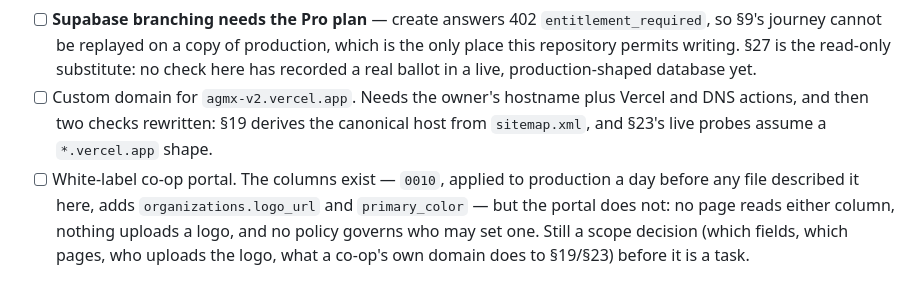
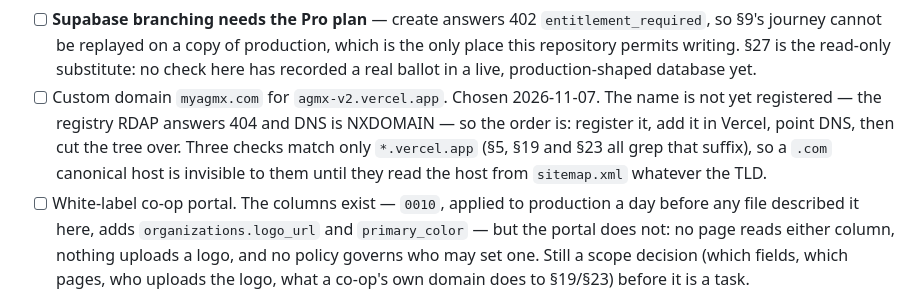
Before and after one commit to shamelali/AGMX-v2-app, a Markdown page: AGMX_V2_PLAN.md, the part around the change. Rendered like a GitHub page.

```diff
--- a/AGMX_V2_PLAN.md
+++ b/AGMX_V2_PLAN.md
@@ -214,10 +214,12 @@ Open, in order:
       production, which is the only place this repository permits writing. §27 is the
       read-only substitute: no check here has recorded a real ballot in a live,
       production-shaped database yet.
-- [ ] Custom domain for `agmx-v2.vercel.app`. Needs the owner's hostname plus
-      Vercel and DNS actions, and then two checks rewritten: §19 derives the
-      canonical host from `sitemap.xml`, and §23's live probes assume a
-      `*.vercel.app` shape.
+- [ ] Custom domain `myagmx.com` for `agmx-v2.vercel.app`. Chosen 2026-11-07.
+      The name is not yet registered — the registry RDAP answers 404 and DNS is
+      NXDOMAIN — so the order is: register it, add it in Vercel, point DNS, then
+      cut the tree over. Three checks match only `*.vercel.app` (§5, §19 and §23
+      all grep that suffix), so a `.com` canonical host is invisible to them
+      until they read the host from `sitemap.xml` whatever the TLD.
 - [ ] White-label co-op portal. The columns exist — `0010`, applied to production
       a day before any file described it here, adds `organizations.logo_url` and
       `primary_color` — but the portal does not: no page reads either column,
```
Also changed, not shown: BACKLOG.md (+3 -1 lines), TODO.md (+4 -4 lines).
